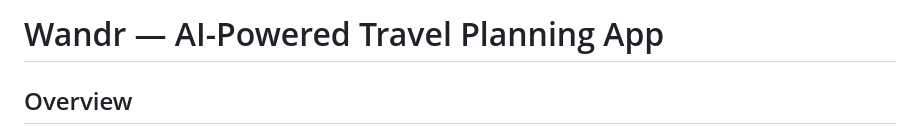
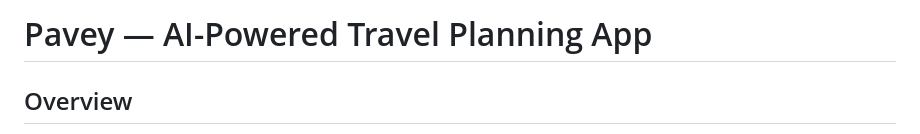
Before and after one commit to onlymeya123/check123, a Markdown page: README.md, the part around the change. Drawn GitHub-style.

```diff
--- a/README.md
+++ b/README.md
@@ -1,4 +1,4 @@
-# Wandr — AI-Powered Travel Planning App
+# Pavey — AI-Powered Travel Planning App
 
 ## Overview
 
```
